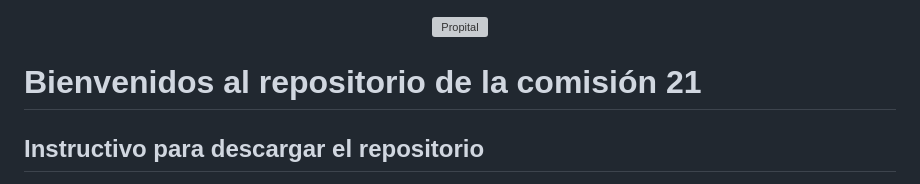
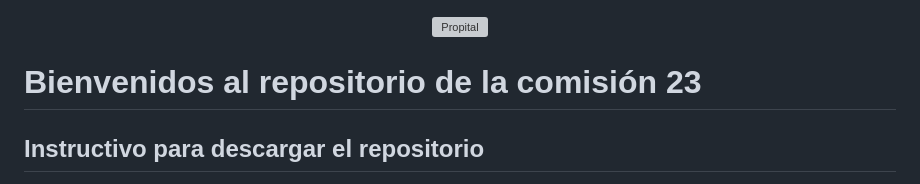
Before and after one commit to Lirico/comision_global_23, a Markdown page: README.md, the part around the change. Rendered like a GitHub page; grey boxes are pictures that could not be loaded.

```diff
--- a/README.md
+++ b/README.md
@@ -2,7 +2,7 @@
   <img src="https://globalacademyoficial.com/_next/static/media/logo_ga.b3948337.svg" alt="Propital" />
 </p>
 
-# Bienvenidos al repositorio de la comisión 21
+# Bienvenidos al repositorio de la comisión 23
 
 ## Instructivo para descargar el repositorio
 
```
